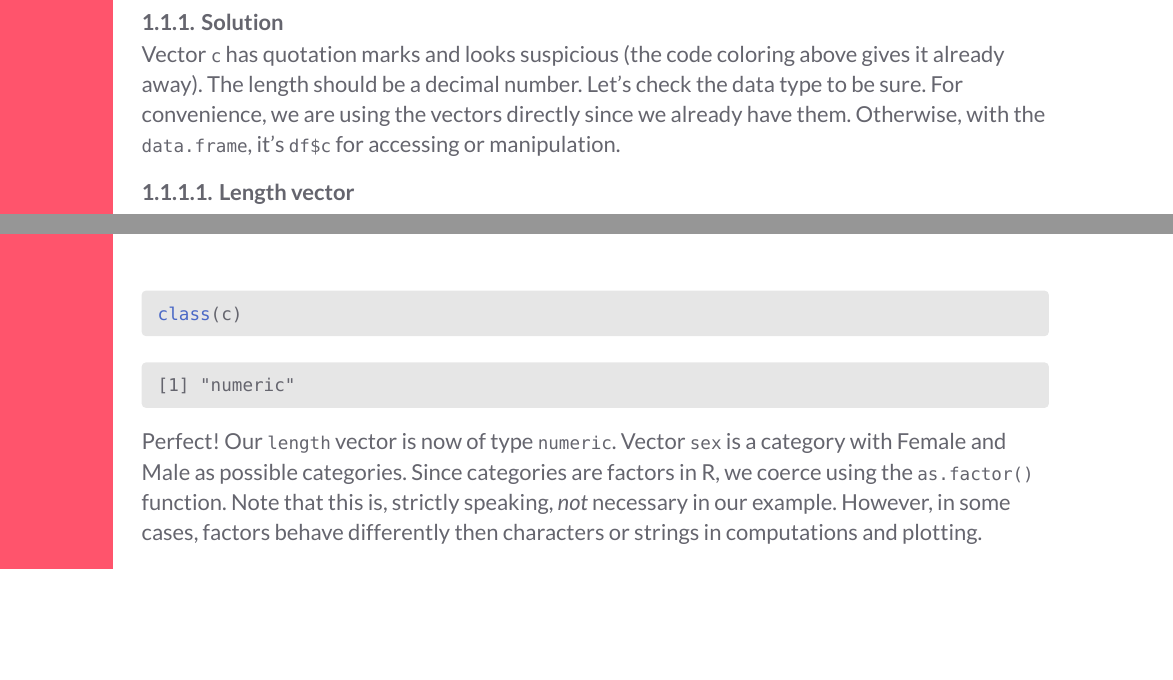
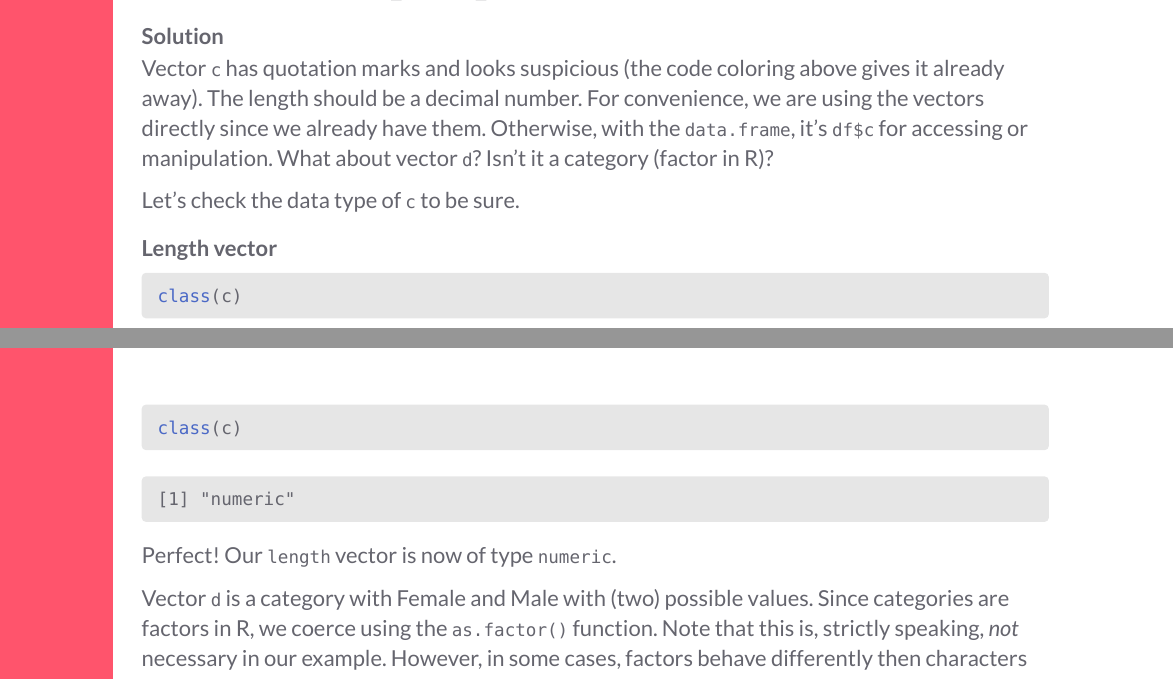
Before and after one commit to ansorgr/my-r-typst-project, a Quarto document (excercise1.qmd): two parts of pages 1 and 2 of 4, joined at a grey line, cut so that both start at the same text, the shorter picture padded with empty space. The pictures show the output file excercise1.pdf that the author committed with the source.

Commit message:
sectioning and numberring out!

````diff
--- a/excercise1.qmd
+++ b/excercise1.qmd
@@ -35,7 +35,9 @@ df <- data.frame(a=a, b=b, c=c, d=d, e=e)
 Which vectors (or columns of the data frame) need some work-over? If so, please write the correct code. _Hint_: try to figure this out by looking at its structure; recall coercion and accessing elements of vectors, and factors. Think about on how to assign new a value to a particular element of a vector, e.g. `my_example_vector[1]`.
 
 ### Solution
-Vector `c` has quotation marks and looks suspicious (the code coloring above gives it already away). The length should be a decimal number. Let's check the data type to be sure. For convenience, we are using the vectors directly since we already have them. Otherwise, with the `data.frame`, it's `df$c` for accessing or manipulation.
+Vector `c` has quotation marks and looks suspicious (the code coloring above gives it already away). The length should be a decimal number. For convenience, we are using the vectors directly since we already have them. Otherwise, with the `data.frame`, it's `df$c` for accessing or manipulation. What about vector `d`? Isn't it a category (factor in R)?
+
+Let's check the data type of `c` to be sure.
 
 #### Length vector {#sec-ex1-1a}
 
@@ -56,7 +58,9 @@ c
 class(c)
 ```
 
-Perfect! Our `length` vector is now of type `numeric`. Vector `sex` is a category with Female and Male as possible categories. Since categories are factors in R, we coerce using the `as.factor()` function. Note that this is, strictly speaking, *not* necessary in our example. However, in some cases, factors behave differently then characters or strings in computations and plotting.
+Perfect! Our `length` vector is now of type `numeric`.
+
+Vector `d` is a category with Female and Male with (two) possible values. Since categories are factors in R, we coerce using the `as.factor()` function. Note that this is, strictly speaking, *not* necessary in our example. However, in some cases, factors behave differently then characters or strings in computations and plotting.
 
 #### Sex vector {#sec-ex1-1c}
 
````
Also changed, not shown: excercise1.pdf, excercise1.qmd (4 more changed lines), 1 other file.
